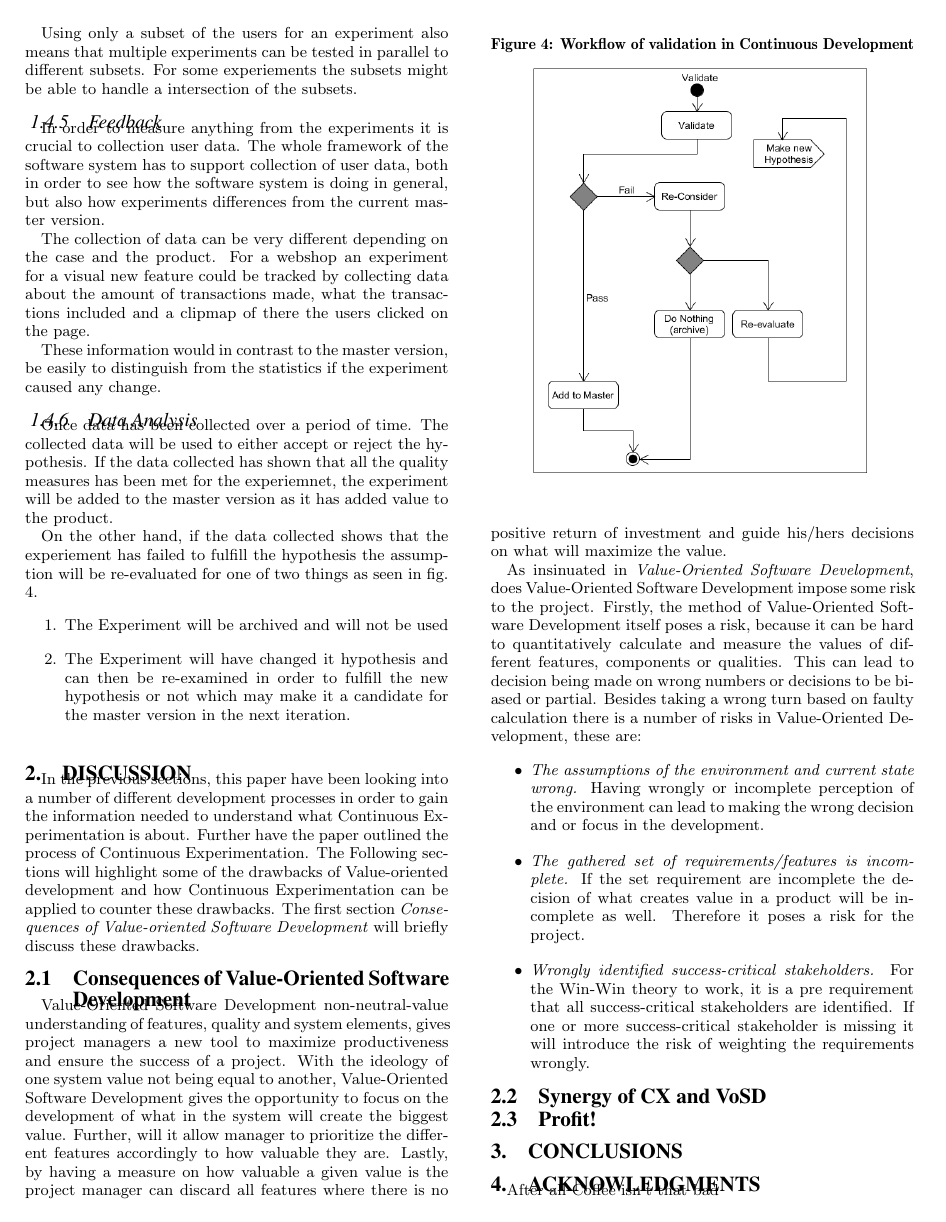
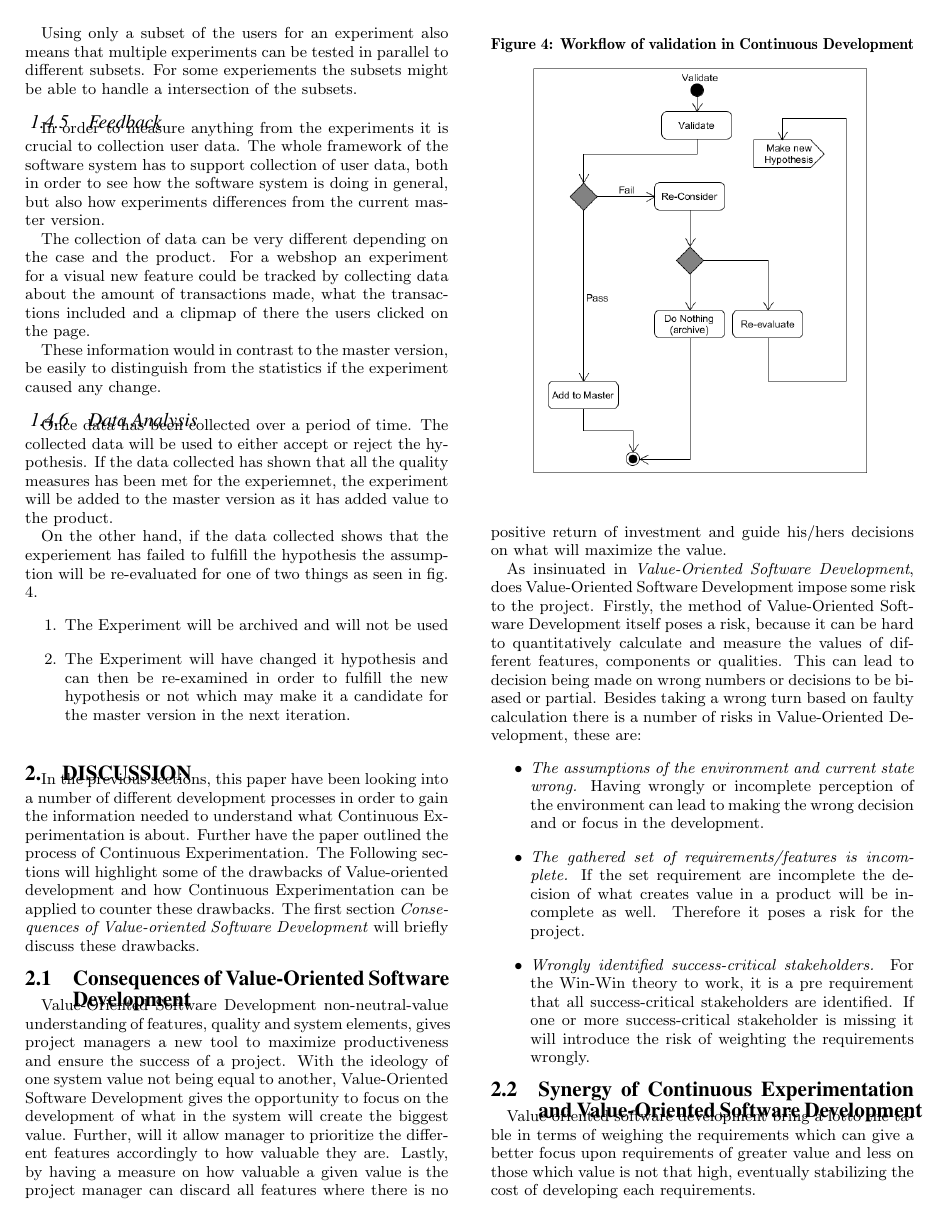
Before and after one commit to Wisienkas/experimental-development, a LaTeX paper (sig-alternate.tex): page 5 of 6. Compiled offline with pdfLaTeX.

Commit message:
Partial done with Synergy

```diff
--- a/sig-alternate.tex
+++ b/sig-alternate.tex
@@ -426,5 +426,8 @@ Firstly, the method of Value-Oriented Software Development itself poses a risk,
 
 
 
-\subsection{Synergy of CX and VoSD}
+\subsection{Synergy of Continuous Experimentation  and Value-Oriented Software Development}
+Value-oriented software development bring a lotto the table in terms of weighing the requirements
+which can give a better focus upon requirements of greater value and less on those which value is not
+that high, eventually stabilizing the cost of developing each requirements.
 
```
Also changed, not shown: sig-alternate.tex (6 more changed lines).
